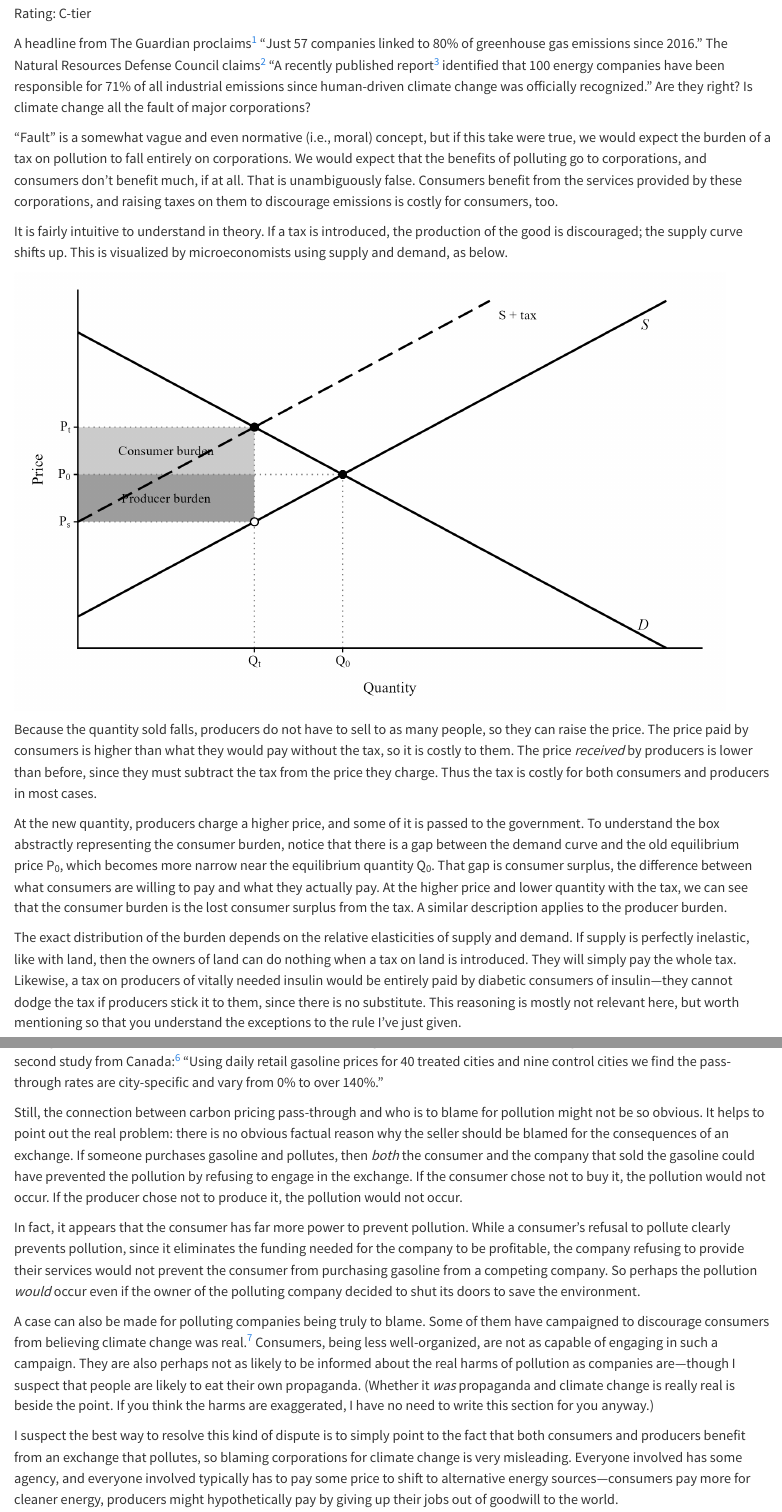
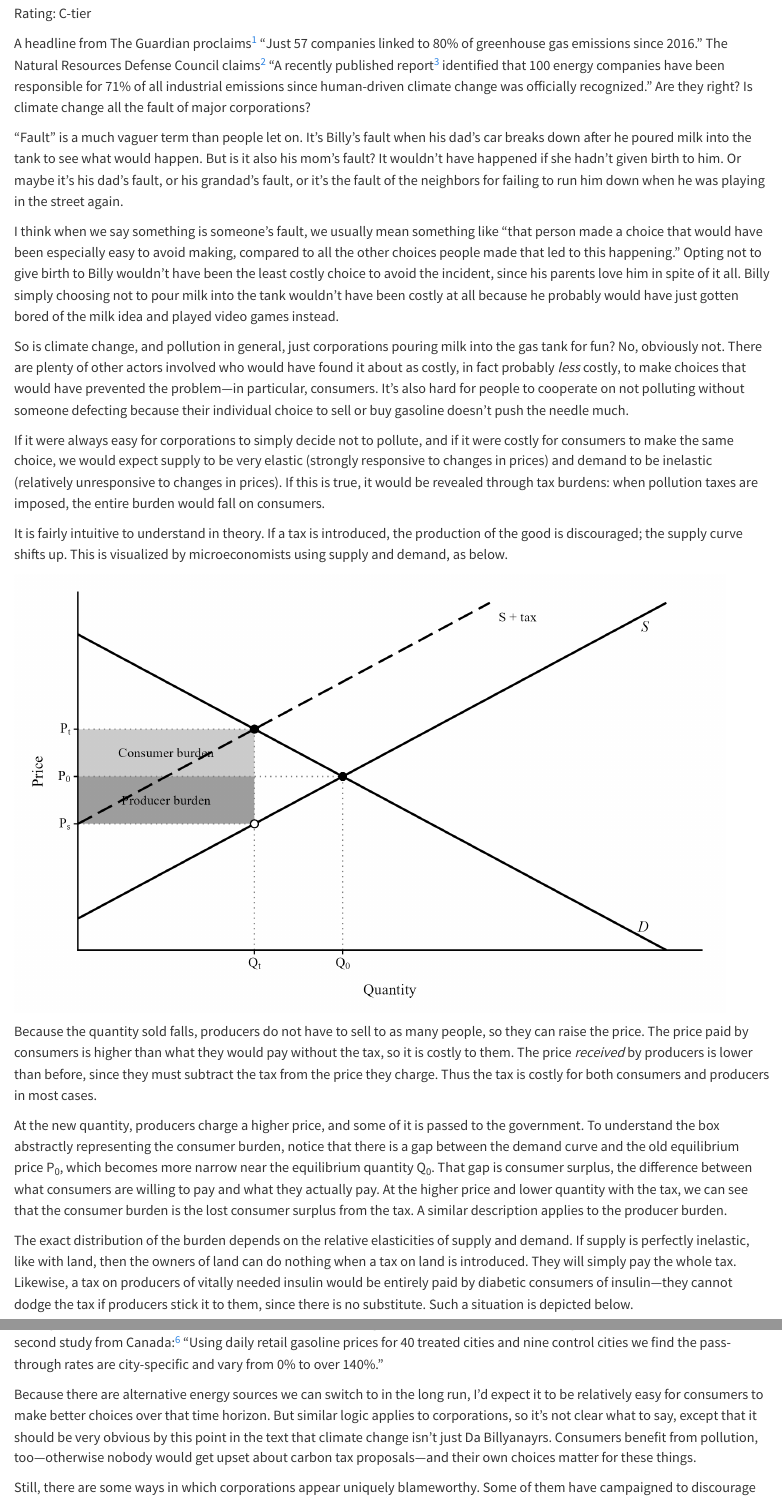
Before and after one commit to Jack-Whitcomb/badeconomicshandbook.com, a Quarto document (snark/chapters/06-climate-change-and-energy.qmd): the page in a window 1100 px wide, from 160 px down, and a second part further down, joined at a grey line. Rendered offline with R 4.5, knitr and Pandoc in place of Quarto, with nearby package versions.

Commit message:
Edit Chapter 6 (Snark mode) (web editor)

```diff
--- a/snark/chapters/06-climate-change-and-energy.qmd
+++ b/snark/chapters/06-climate-change-and-energy.qmd
@@ -8,7 +8,13 @@ title: 'Chapter 6: Climate change and energy'
 
 A headline from The Guardian proclaims[^n188] "Just 57 companies linked to 80% of greenhouse gas emissions since 2016." The Natural Resources Defense Council claims[^n189] "A recently published report[^n190] identified that 100 energy companies have been responsible for 71% of all industrial emissions since human-driven climate change was officially recognized." Are they right? Is climate change all the fault of major corporations?
 
-"Fault" is a somewhat vague and even normative (i.e., moral) concept, but if this take were true, we would expect the burden of a tax on pollution to fall entirely on corporations. We would expect that the benefits of polluting go to corporations, and consumers don't benefit much, if at all. That is unambiguously false. Consumers benefit from the services provided by these corporations, and raising taxes on them to discourage emissions is costly for consumers, too.
+"Fault" is a much vaguer term than people let on. It's Billy's fault when his dad's car breaks down after he poured milk into the tank to see what would happen. But is it also his mom's fault? It wouldn't have happened if she hadn't given birth to him. Or maybe it's his dad's fault, or his grandad's fault, or it's the fault of the neighbors for failing to run him down when he was playing in the street again.
+
+I think when we say something is someone's fault, we usually mean something like "that person made a choice that would have been especially easy to avoid making, compared to all the other choices people made that led to this happening." Opting not to give birth to Billy wouldn't have been the least costly choice to avoid the incident, since his parents love him in spite of it all. Billy simply choosing not to pour milk into the tank wouldn't have been costly at all because he probably would have just gotten bored of the milk idea and played video games instead.
+
+So is climate change, and pollution in general, just corporations pouring milk into the gas tank for fun? No, obviously not. There are plenty of other actors involved who would have found it about as costly, in fact probably *less* costly, to make choices that would have prevented the problem---in particular, consumers. It's also hard for people to cooperate on not polluting without someone defecting because their individual choice to sell or buy gasoline doesn't push the needle much.
+
+If it were always easy for corporations to simply decide not to pollute, and if it were costly for consumers to make the same choice, we would expect supply to be very elastic (strongly responsive to changes in prices) and demand to be inelastic (relatively unresponsive to changes in prices). If this is true, it would be revealed through tax burdens: when pollution taxes are imposed, the entire burden would fall on consumers.
 
 It is fairly intuitive to understand in theory. If a tax is introduced, the production of the good is discouraged; the supply curve shifts up. This is visualized by microeconomists using supply and demand, as below.
 
@@ -18,4 +24,4 @@ Because the quantity sold falls, producers do not have to sell to as many people
 
 At the new quantity, producers charge a higher price, and some of it is passed to the government. To understand the box abstractly representing the consumer burden, notice that there is a gap between the demand curve and the old equilibrium price P~0~, which becomes more narrow near the equilibrium quantity Q~0~. That gap is consumer surplus, the difference between what consumers are willing to pay and what they actually pay. At the higher price and lower quantity with the tax, we can see that the consumer burden is the lost consumer surplus from the tax. A similar description applies to the producer burden.
 
-The exact distribution of the burden depends on the relative elasticities of supply and demand. If supply is perfectly inelastic, like with land, then the owners of land can do nothing when a tax on land is introduced. They will simply pay the whole tax. Likewise, a tax on producers of vitally needed insulin would be entirely paid by diabetic consumers of insulin---they cannot dodge the tax if producers stick it to them, since there is no substitute. This reasoning is mostly not relevant here, but worth mentioning so that you understand the exceptions to the rule I've just given.
+The exact distribution of the burden depends on the relative elasticities of supply and demand. If supply is perfectly inelastic, like with land, then the owners of land can do nothing when a tax on land is introduced. They will simply pay the whole tax. Likewise, a tax on producers of vitally needed insulin would be entirely paid by diabetic consumers of insulin---they cannot dodge the tax if producers stick it to them, since there is no substitute. Such a situation is depicted below.
@@ -22,11 +30,9 @@ The exact distribution of the burden depends on the relative elasticities of sup
 
 Empirically, do taxes on these companies that pollute cost consumers money? Indeed they do. That is what one study of carbon pricing in Canada found,[^n191] and another study of carbon pricing in Australia found the same thing.[^n192] Here is a snippet from a second study from Canada:[^n193] "Using daily retail gasoline prices for 40 treated cities and nine control cities we find the pass-through rates are city-specific and vary from 0% to over 140%."
 
-Still, the connection between carbon pricing pass-through and who is to blame for pollution might not be so obvious. It helps to point out the real problem: there is no obvious factual reason why the seller should be blamed for the consequences of an exchange. If someone purchases gasoline and pollutes, then *both* the consumer and the company that sold the gasoline could have prevented the pollution by refusing to engage in the exchange. If the consumer chose not to buy it, the pollution would not occur. If the producer chose not to produce it, the pollution would not occur.
+Because there are alternative energy sources we can switch to in the long run, I'd expect it to be relatively easy for consumers to make better choices over that time horizon. But similar logic applies to corporations, so it's not clear what to say, except that it should be very obvious by this point in the text that climate change isn't just Da Billyanayrs. Consumers benefit from pollution, too---otherwise nobody would get upset about carbon tax proposals---and their own choices matter for these things.
 
-In fact, it appears that the consumer has far more power to prevent pollution. While a consumer's refusal to pollute clearly prevents pollution, since it eliminates the funding needed for the company to be profitable, the company refusing to provide their services would not prevent the consumer from purchasing gasoline from a competing company. So perhaps the pollution *would* occur even if the owner of the polluting company decided to shut its doors to save the environment.
-
-A case can also be made for polluting companies being truly to blame. Some of them have campaigned to discourage consumers from believing climate change was real.[^n194] Consumers, being less well-organized, are not as capable of engaging in such a campaign. They are also perhaps not as likely to be informed about the real harms of pollution as companies are---though I suspect that people are likely to eat their own propaganda. (Whether it *was* propaganda and climate change is really real is beside the point. If you think the harms are exaggerated, I have no need to write this section for you anyway.)
+Still, there are some ways in which corporations appear uniquely blameworthy. Some of them have campaigned to discourage consumers from believing climate change is real.[^n194] Consumers, being less well-organized, are not as capable of engaging in such a campaign. They are also perhaps not as likely to be informed about the real harms of pollution as companies are---though I suspect that people are likely to eat their own propaganda. (Whether it *was* propaganda and climate change is really real is beside the point. If you think the harms are exaggerated, I have no need to write this section for you anyway.)
 
 I suspect the best way to resolve this kind of dispute is to simply point to the fact that both consumers and producers benefit from an exchange that pollutes, so blaming corporations for climate change is very misleading. Everyone involved has some agency, and everyone involved typically has to pay some price to shift to alternative energy sources---consumers pay more for cleaner energy, producers might hypothetically pay by giving up their jobs out of goodwill to the world.
 
```
Also changed, not shown: snark/images/ch06-08.png (added), snark/chapters/06-climate-change-and-energy.qmd (4 more changed lines).
